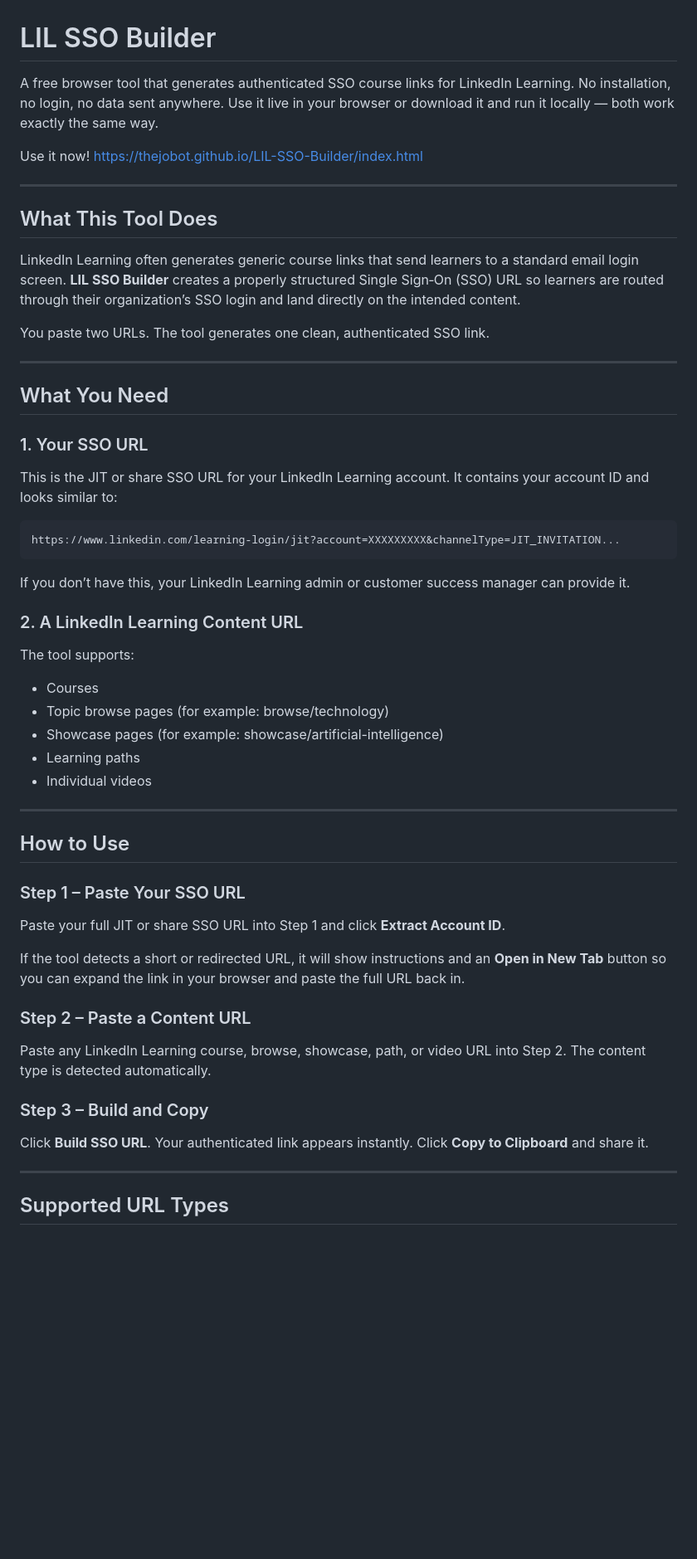
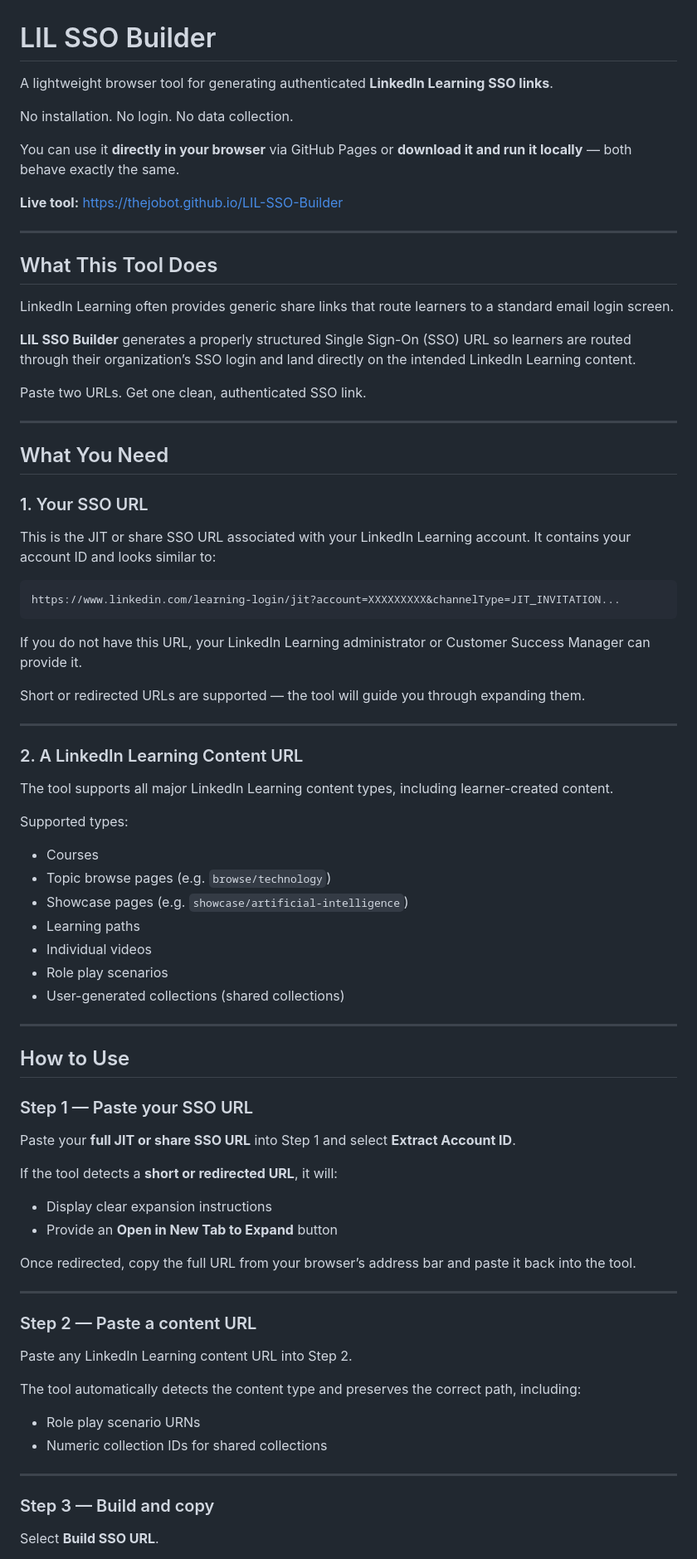
Before and after one commit to thejobot/LIL-SSO-Builder, a Markdown page: README.md, the part around one of its changes. Shown at 83% size. GitHub-like rendering; blank space fills up the shorter version.

````diff
--- a/README.md
+++ b/README.md
@@ -1,17 +1,23 @@
 # LIL SSO Builder
 
-A free browser tool that generates authenticated SSO course links for LinkedIn Learning. No installation, no login, no data sent anywhere. Use it live in your browser or download it and run it locally — both work exactly the same way.
+A lightweight browser tool for generating authenticated **LinkedIn Learning SSO links**.
 
-Use it now!
-https://thejobot.github.io/LIL-SSO-Builder/index.html
+No installation. No login. No data collection.
+
+You can use it **directly in your browser** via GitHub Pages or **download it and run it locally** — both behave exactly the same.
+
+**Live tool:**
+https://thejobot.github.io/LIL-SSO-Builder
 
 ---
 
 ## What This Tool Does
 
-LinkedIn Learning often generates generic course links that send learners to a standard email login screen. **LIL SSO Builder** creates a properly structured Single Sign‑On (SSO) URL so learners are routed through their organization’s SSO login and land directly on the intended content.
+LinkedIn Learning often provides generic share links that route learners to a standard email login screen.
 
-You paste two URLs. The tool generates one clean, authenticated SSO link.
+**LIL SSO Builder** generates a properly structured Single Sign-On (SSO) URL so learners are routed through their organization’s SSO login and land directly on the intended LinkedIn Learning content.
+
+Paste two URLs. Get one clean, authenticated SSO link.
 
 ---
 
@@ -19,42 +25,59 @@ You paste two URLs. The tool generates one clean, authenticated SSO link.
 
 ### 1. Your SSO URL
 
-This is the JIT or share SSO URL for your LinkedIn Learning account. It contains your account ID and looks similar to:
+This is the JIT or share SSO URL associated with your LinkedIn Learning account. It contains your account ID and looks similar to:
 
 ```
 https://www.linkedin.com/learning-login/jit?account=XXXXXXXXX&channelType=JIT_INVITATION...
 ```
 
-If you don’t have this, your LinkedIn Learning admin or customer success manager can provide it.
+If you do not have this URL, your LinkedIn Learning administrator or Customer Success Manager can provide it.
+
+Short or redirected URLs are supported — the tool will guide you through expanding them.
+
+---
 
 ### 2. A LinkedIn Learning Content URL
 
-The tool supports:
+The tool supports all major LinkedIn Learning content types, including learner-created content.
+
+Supported types:
 
 - Courses
-- Topic browse pages (for example: browse/technology)
-- Showcase pages (for example: showcase/artificial-intelligence)
+- Topic browse pages (e.g. `browse/technology`)
+- Showcase pages (e.g. `showcase/artificial-intelligence`)
 - Learning paths
 - Individual videos
+- Role play scenarios
+- User-generated collections (shared collections)
 
 ---
 
 ## How to Use
 
-### Step 1 – Paste Your SSO URL
+### Step 1 — Paste your SSO URL
 
-Paste your full JIT or share SSO URL into Step 1 and click **Extract Account ID**.
+Paste your **full JIT or share SSO URL** into Step 1 and select **Extract Account ID**.
 
-If the tool detects a short or redirected URL, it will show instructions and an **Open in New Tab** button so you can expand the link in your browser and paste the full URL back in.
+If the tool detects a **short or redirected URL**, it will:
+- Display clear expansion instructions
+- Provide an **Open in New Tab to Expand** button
 
-### Step 2 – Paste a Content URL
-
-Paste any LinkedIn Learning course, browse, showcase, path, or video URL into Step 2. The content type is detected automatically.
-
-### Step 3 – Build and Copy
-
-Click **Build SSO URL**. Your authenticated link appears instantly. Click **Copy to Clipboard** and share it.
+Once redirected, copy the full URL from your browser’s address bar and paste it back into the tool.
 
 ---
 
-## Supported URL Types
+### Step 2 — Paste a content URL
+
+Paste any LinkedIn Learning content URL into Step 2.
+
+The tool automatically detects the content type and preserves the correct path, including:
+- Role play scenario URNs
+- Numeric collection IDs for shared collections
+
+---
+
+### Step 3 — Build and copy
+
+Select **Build SSO URL**.
+
````
Also changed, not shown: other parts of README.md (+34 -12 lines).
